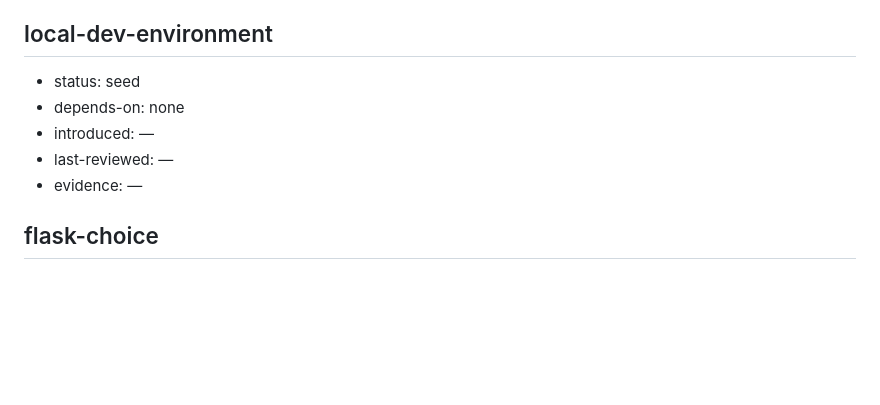
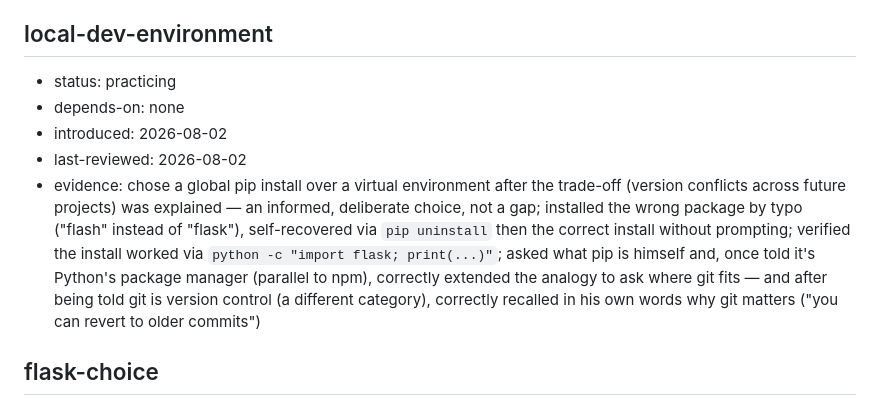
Before and after one commit to akeem-abdallah/eisenhower-matrix, a Markdown page: learning/knowledge-graph.md, the part around the change. Drawn GitHub-style; blank space fills up the shorter version.

Commit message:
installed flask

```diff
--- a/learning/knowledge-graph.md
+++ b/learning/knowledge-graph.md
@@ -53,11 +53,11 @@
 - evidence: —
 
 ## local-dev-environment
-- status: seed
+- status: practicing
 - depends-on: none
-- introduced: —
-- last-reviewed: —
-- evidence: —
+- introduced: 2026-08-02
+- last-reviewed: 2026-08-02
+- evidence: chose a global pip install over a virtual environment after the trade-off (version conflicts across future projects) was explained — an informed, deliberate choice, not a gap; installed the wrong package by typo ("flash" instead of "flask"), self-recovered via `pip uninstall` then the correct install without prompting; verified the install worked via `python -c "import flask; print(...)"`; asked what pip is himself and, once told it's Python's package manager (parallel to npm), correctly extended the analogy to ask where git fits — and after being told git is version control (a different category), correctly recalled in his own words why git matters ("you can revert to older commits")
 
 ## flask-choice
 - status: introduced
```
Also changed, not shown: learning/plan.md (+6 -0 lines).
